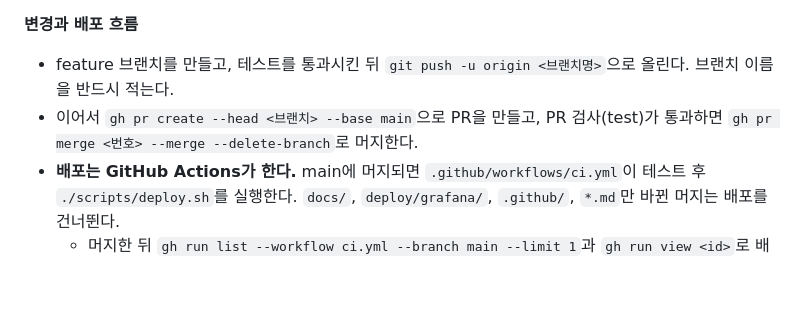
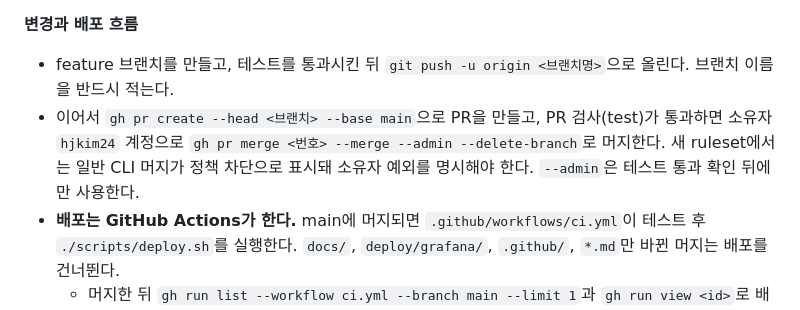
Before and after one commit to hjkim24/learningx-alert-web, a Markdown page: docs/HANDOFF.md, the part around the change. Rendered like a GitHub page; blank space fills up the shorter version.

```diff
--- a/docs/HANDOFF.md
+++ b/docs/HANDOFF.md
@@ -31,7 +31,7 @@
 
 **변경과 배포 흐름**
 - feature 브랜치를 만들고, 테스트를 통과시킨 뒤 `git push -u origin <브랜치명>`으로 올린다. 브랜치 이름을 반드시 적는다.
-- 이어서 `gh pr create --head <브랜치> --base main`으로 PR을 만들고, PR 검사(test)가 통과하면 `gh pr merge <번호> --merge --delete-branch`로 머지한다.
+- 이어서 `gh pr create --head <브랜치> --base main`으로 PR을 만들고, PR 검사(test)가 통과하면 소유자 `hjkim24` 계정으로 `gh pr merge <번호> --merge --admin --delete-branch`로 머지한다. 새 ruleset에서는 일반 CLI 머지가 정책 차단으로 표시돼 소유자 예외를 명시해야 한다. `--admin`은 테스트 통과 확인 뒤에만 사용한다.
 - **배포는 GitHub Actions가 한다.** main에 머지되면 `.github/workflows/ci.yml`이 테스트 후 `./scripts/deploy.sh`를 실행한다. `docs/`, `deploy/grafana/`, `.github/`, `*.md`만 바뀐 머지는 배포를 건너뛴다.
   - 머지한 뒤 `gh run list --workflow ci.yml --branch main --limit 1`과 `gh run view <id>`로 배포 결과를 확인하고, `curl https://learningx-alert.com/healthz/`가 `ok`인지 본다.
   - Actions 배포가 도는 동안 로컬 `./scripts/deploy.sh`를 동시에 돌리지 않는다. Actions가 막혔을 때만 로컬에서 배포한다.
```
Also changed, not shown: docs/operations/github-actions-deploy.md (+1 -0 lines).
